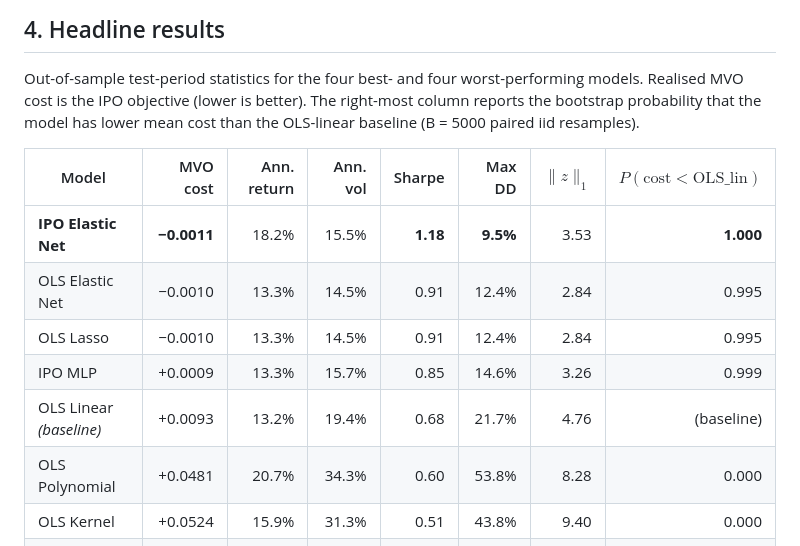
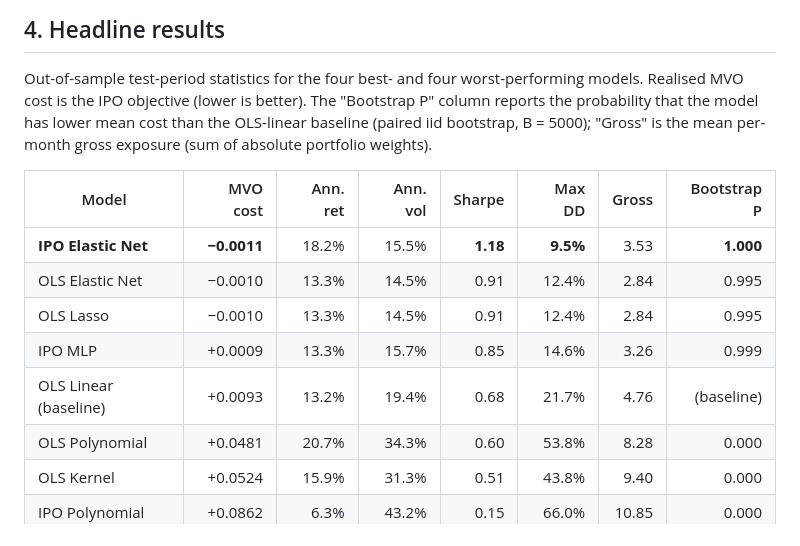
Before and after one commit to xiayawen/ORIE_5370, a Markdown page: README.md, the part around the change. Drawn GitHub-style.

```diff
--- a/README.md
+++ b/README.md
@@ -100,17 +100,18 @@ partitioned into
 
 Out-of-sample test-period statistics for the four best- and four
 worst-performing models. Realised MVO cost is the IPO objective (lower is
-better). The right-most column reports the bootstrap probability that the
-model has lower mean cost than the OLS-linear baseline (B = 5000 paired
-iid resamples).
+better). The "Bootstrap P" column reports the probability that the model
+has lower mean cost than the OLS-linear baseline (paired iid bootstrap,
+B = 5000); "Gross" is the mean per-month gross exposure (sum of
+absolute portfolio weights).
 
-| Model | MVO cost | Ann. return | Ann. vol | Sharpe | Max DD | $\lVert z \rVert_1$ | $P(\text{cost}<\text{OLS\_lin})$ |
-|---|---:|---:|---:|---:|---:|---:|---:|
+| Model               | MVO cost | Ann. ret | Ann. vol | Sharpe | Max DD | Gross | Bootstrap P |
+|---------------------|---------:|---------:|---------:|-------:|-------:|------:|------------:|
 | **IPO Elastic Net** | **−0.0011** | 18.2% | 15.5% | **1.18** | **9.5%** | 3.53 | **1.000** |
 | OLS Elastic Net     | −0.0010 | 13.3% | 14.5% | 0.91 | 12.4% | 2.84 | 0.995 |
 | OLS Lasso           | −0.0010 | 13.3% | 14.5% | 0.91 | 12.4% | 2.84 | 0.995 |
 | IPO MLP             | +0.0009 | 13.3% | 15.7% | 0.85 | 14.6% | 3.26 | 0.999 |
-| OLS Linear *(baseline)* | +0.0093 | 13.2% | 19.4% | 0.68 | 21.7% | 4.76 | (baseline) |
+| OLS Linear (baseline) | +0.0093 | 13.2% | 19.4% | 0.68 | 21.7% | 4.76 | (baseline) |
 | OLS Polynomial      | +0.0481 | 20.7% | 34.3% | 0.60 | 53.8% | 8.28 | 0.000 |
 | OLS Kernel          | +0.0524 | 15.9% | 31.3% | 0.51 | 43.8% | 9.40 | 0.000 |
 | IPO Polynomial      | +0.0862 |  6.3% | 43.2% | 0.15 | 66.0% | 10.85 | 0.000 |
```
